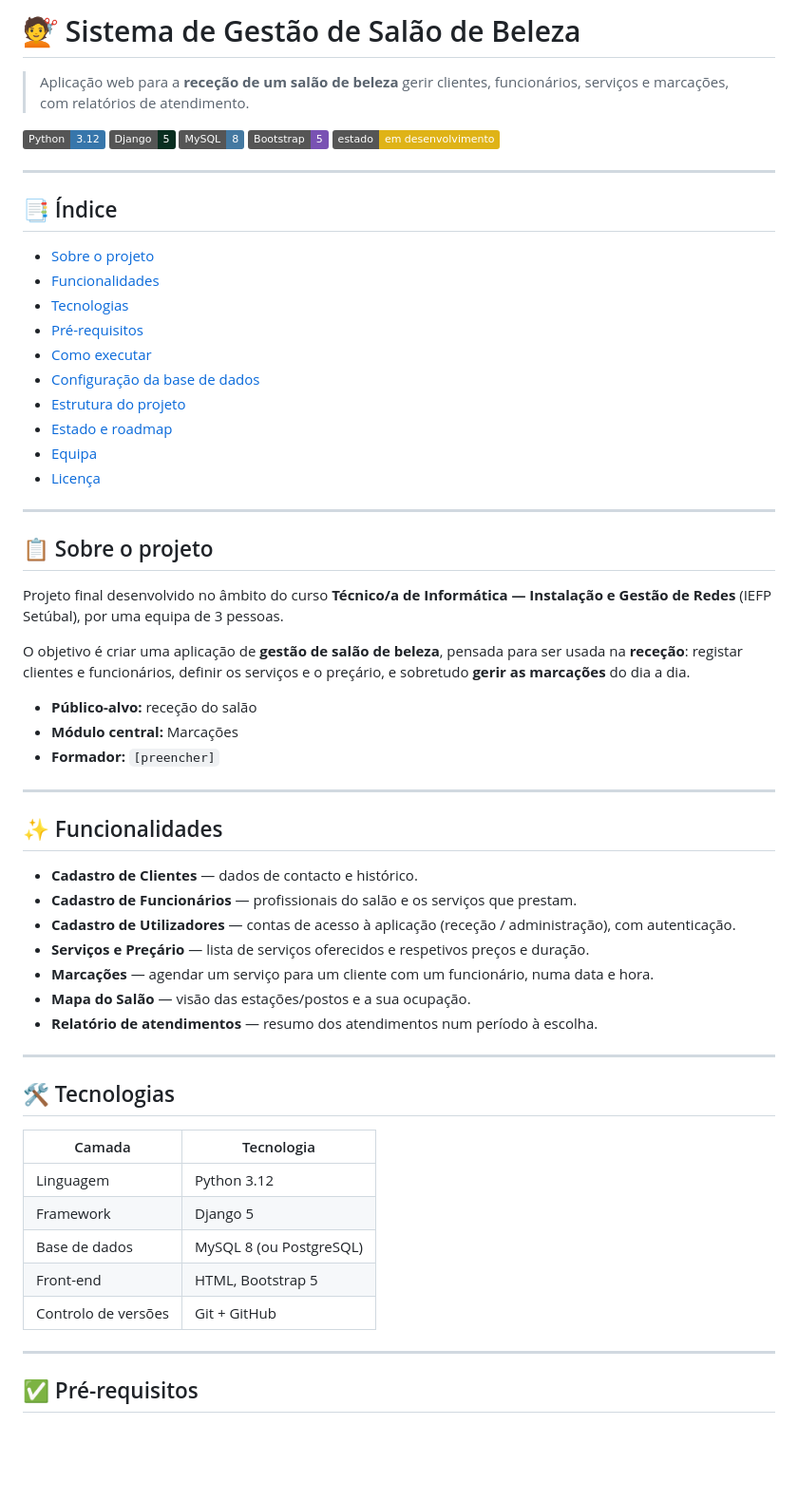
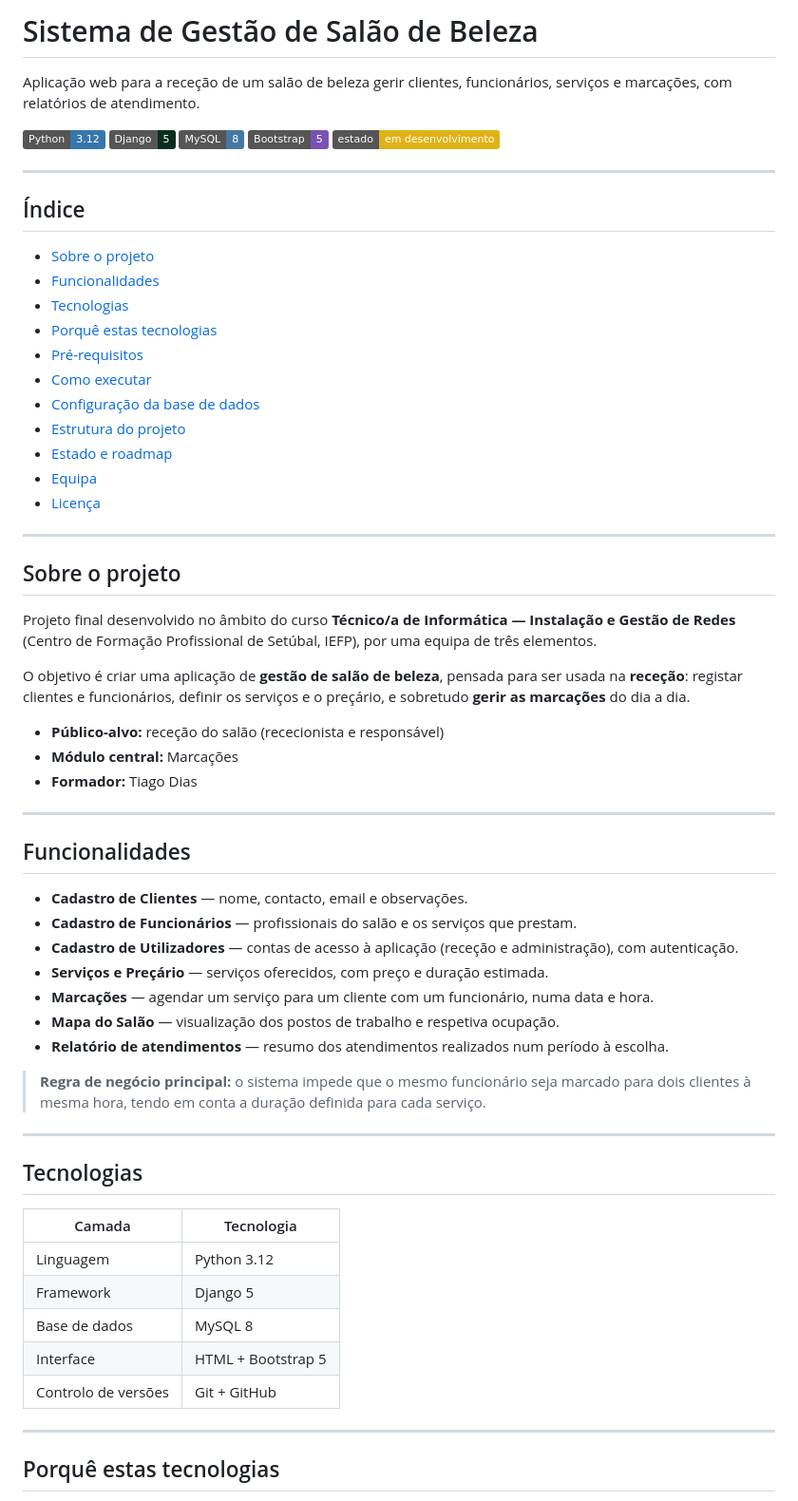
Before and after one commit to RLair-bit/Salao-Beleza-MTR, a Markdown page: README.md, the part around one of its changes. Shown at 95% size. Drawn GitHub-style; badges without logos; blank space fills up the shorter version.

```diff
--- a/README.md
+++ b/README.md
@@ -1,6 +1,6 @@
-# 💇 Sistema de Gestão de Salão de Beleza
+# Sistema de Gestão de Salão de Beleza
 
-> Aplicação web para a **receção de um salão de beleza** gerir clientes, funcionários, serviços e marcações, com relatórios de atendimento.
+Aplicação web para a receção de um salão de beleza gerir clientes, funcionários, serviços e marcações, com relatórios de atendimento.
 
 ![Python](https://img.shields.io/badge/Python-3.12-3776AB?logo=python&logoColor=white)
 ![Django](https://img.shields.io/badge/Django-5-092E20?logo=django&logoColor=white)
@@ -10,56 +10,59 @@
 
 ---
 
-## 📑 Índice
+## Índice
 
-- [Sobre o projeto](#-sobre-o-projeto)
-- [Funcionalidades](#-funcionalidades)
-- [Tecnologias](#-tecnologias)
-- [Pré-requisitos](#-pré-requisitos)
-- [Como executar](#-como-executar)
-- [Configuração da base de dados](#-configuração-da-base-de-dados)
-- [Estrutura do projeto](#-estrutura-do-projeto)
-- [Estado e roadmap](#-estado-e-roadmap)
-- [Equipa](#-equipa)
-- [Licença](#-licença)
+- [Sobre o projeto](#sobre-o-projeto)
+- [Funcionalidades](#funcionalidades)
+- [Tecnologias](#tecnologias)
+- [Porquê estas tecnologias](#porquê-estas-tecnologias)
+- [Pré-requisitos](#pré-requisitos)
+- [Como executar](#como-executar)
+- [Configuração da base de dados](#configuração-da-base-de-dados)
+- [Estrutura do projeto](#estrutura-do-projeto)
+- [Estado e roadmap](#estado-e-roadmap)
+- [Equipa](#equipa)
+- [Licença](#licença)
 
 ---
 
-## 📋 Sobre o projeto
+## Sobre o projeto
 
-Projeto final desenvolvido no âmbito do curso **Técnico/a de Informática — Instalação e Gestão de Redes** (IEFP Setúbal), por uma equipa de 3 pessoas.
+Projeto final desenvolvido no âmbito do curso **Técnico/a de Informática — Instalação e Gestão de Redes** (Centro de Formação Profissional de Setúbal, IEFP), por uma equipa de três elementos.
 
 O objetivo é criar uma aplicação de **gestão de salão de beleza**, pensada para ser usada na **receção**: registar clientes e funcionários, definir os serviços e o preçário, e sobretudo **gerir as marcações** do dia a dia.
 
-- **Público-alvo:** receção do salão
+- **Público-alvo:** receção do salão (rececionista e responsável)
 - **Módulo central:** Marcações
-- **Formador:** `[preencher]`
+- **Formador:** Tiago Dias
 
 ---
 
-## ✨ Funcionalidades
+## Funcionalidades
 
-- **Cadastro de Clientes** — dados de contacto e histórico.
+- **Cadastro de Clientes** — nome, contacto, email e observações.
 - **Cadastro de Funcionários** — profissionais do salão e os serviços que prestam.
-- **Cadastro de Utilizadores** — contas de acesso à aplicação (receção / administração), com autenticação.
-- **Serviços e Preçário** — lista de serviços oferecidos e respetivos preços e duração.
+- **Cadastro de Utilizadores** — contas de acesso à aplicação (receção e administração), com autenticação.
+- **Serviços e Preçário** — serviços oferecidos, com preço e duração estimada.
 - **Marcações** — agendar um serviço para um cliente com um funcionário, numa data e hora.
-- **Mapa do Salão** — visão das estações/postos e a sua ocupação.
-- **Relatório de atendimentos** — resumo dos atendimentos num período à escolha.
+- **Mapa do Salão** — visualização dos postos de trabalho e respetiva ocupação.
+- **Relatório de atendimentos** — resumo dos atendimentos realizados num período à escolha.
+
+> **Regra de negócio principal:** o sistema impede que o mesmo funcionário seja marcado para dois clientes à mesma hora, tendo em conta a duração definida para cada serviço.
 
 ---
 
-## 🛠️ Tecnologias
+## Tecnologias
 
 | Camada | Tecnologia |
 |---|---|
 | Linguagem | Python 3.12 |
 | Framework | Django 5 |
-| Base de dados | MySQL 8 (ou PostgreSQL) |
-| Front-end | HTML, Bootstrap 5 |
+| Base de dados | MySQL 8 |
+| Interface | HTML + Bootstrap 5 |
 | Controlo de versões | Git + GitHub |
 
 ---
 
-## ✅ Pré-requisitos
+## Porquê estas tecnologias
 
```
Also changed, not shown: other parts of README.md (+34 -24 lines).
